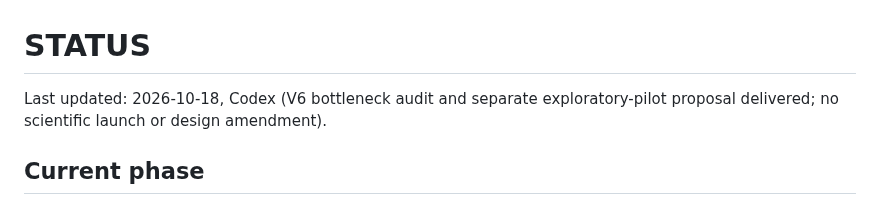
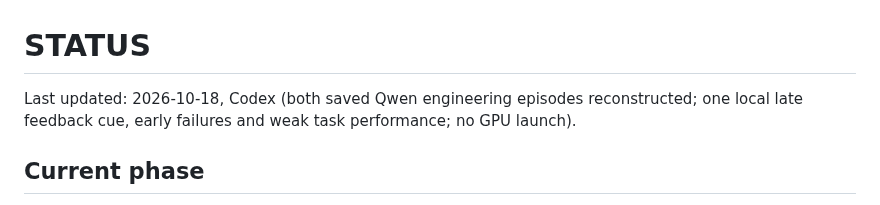
Before and after one commit to BeibaiDraco/mind-connecting, a Markdown page: STATUS.md, the part around one of its changes. Rendered like a GitHub page.

Commit message:
analysis: reconstruct both saved Qwen interaction cases

```diff
--- a/STATUS.md
+++ b/STATUS.md
@@ -1,5 +1,5 @@
 # STATUS
 
-Last updated: 2026-10-18, Codex (V6 bottleneck audit and separate exploratory-pilot proposal delivered; no scientific launch or design amendment).
+Last updated: 2026-10-18, Codex (both saved Qwen engineering episodes reconstructed; one local late feedback cue, early failures and weak task performance; no GPU launch).
 
 ## Current phase
```
Also changed, not shown: other parts of STATUS.md (+2 -0 lines), decision_log.md (+5 -0 lines), docs/reviews/v6_two_episode_walkthrough_20261018.md (added, +276 -0 lines).
